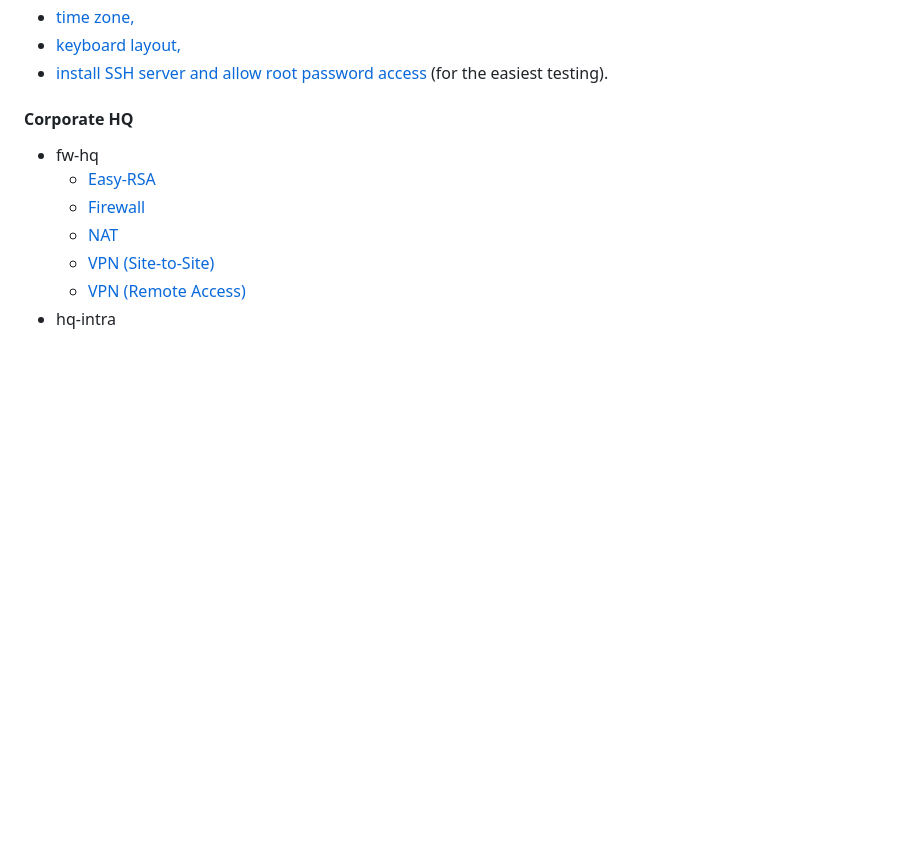
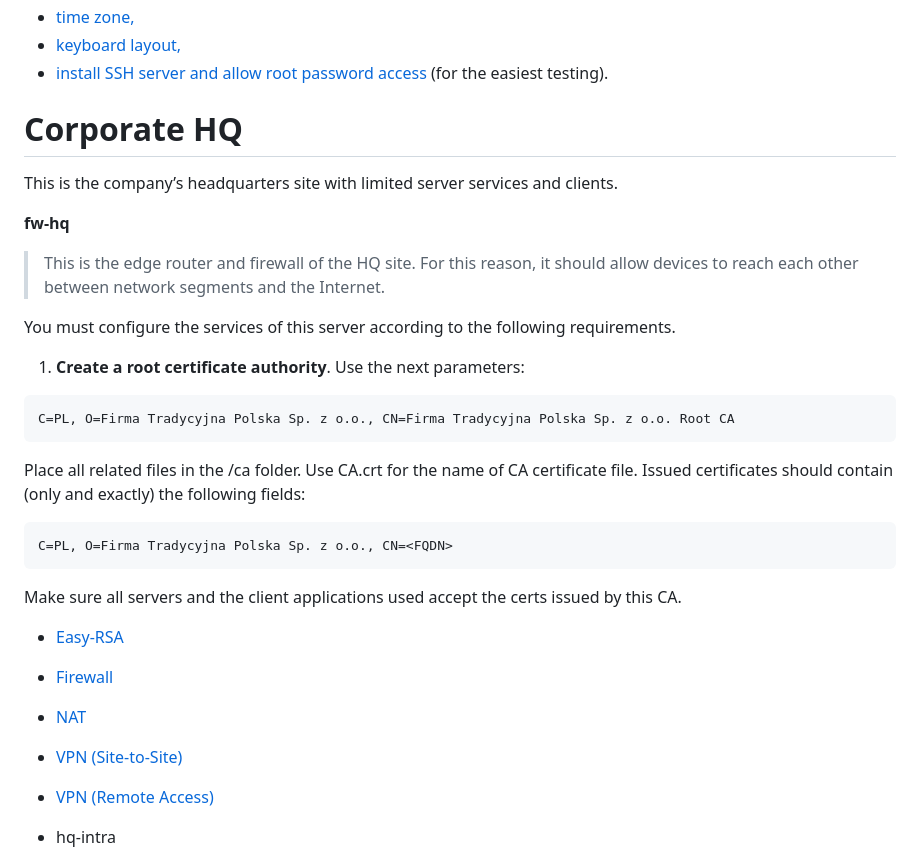
Before and after one commit to Diogo-Rego/EuroSkills.2023, a Markdown page: Module-A/README.md, the part around the change. Drawn GitHub-style; blank space fills up the shorter version.

Commit message:
Module A

`````diff
--- a/Module-A/README.md
+++ b/Module-A/README.md
@@ -103,14 +103,42 @@ Set up all the resources with the following:
 - [keyboard layout,](test.md)
 - [install SSH server and allow root password access](test.md) (for the easiest testing).
 
-#### Corporate HQ
+# Corporate HQ
 
-- fw-hq
+This is the company’s headquarters site with limited server services and clients.
+
+**fw-hq**
+
+> This is the edge router and firewall of the HQ site. For this reason, it should allow devices to reach
+each other between network segments and the Internet.
+
+You must configure the services of this server according to the following requirements.
+
+1. **Create a root certificate authority**. Use the next parameters:
+
+````
+C=PL, O=Firma Tradycyjna Polska Sp. z o.o., CN=Firma Tradycyjna Polska Sp. z o.o. Root CA
+````
+
+Place all related files in the /ca folder. Use CA.crt for the name of CA certificate file. Issued
+certificates should contain (only and exactly) the following fields:
+
+````
+C=PL, O=Firma Tradycyjna Polska Sp. z o.o., CN=<FQDN>
+````
+
+Make sure all servers and the client applications used accept the certs issued by this CA.
+
+
+
   - [Easy-RSA](www.google.com)
   - [Firewall](www.google.com)
   - [NAT](www.google.com)
   - [VPN (Site-to-Site)](www.google.com)
   - [VPN (Remote Access)](www.google.com)
+
+
+
 - hq-intra
   - [a](a)
   - [a](a)
`````
